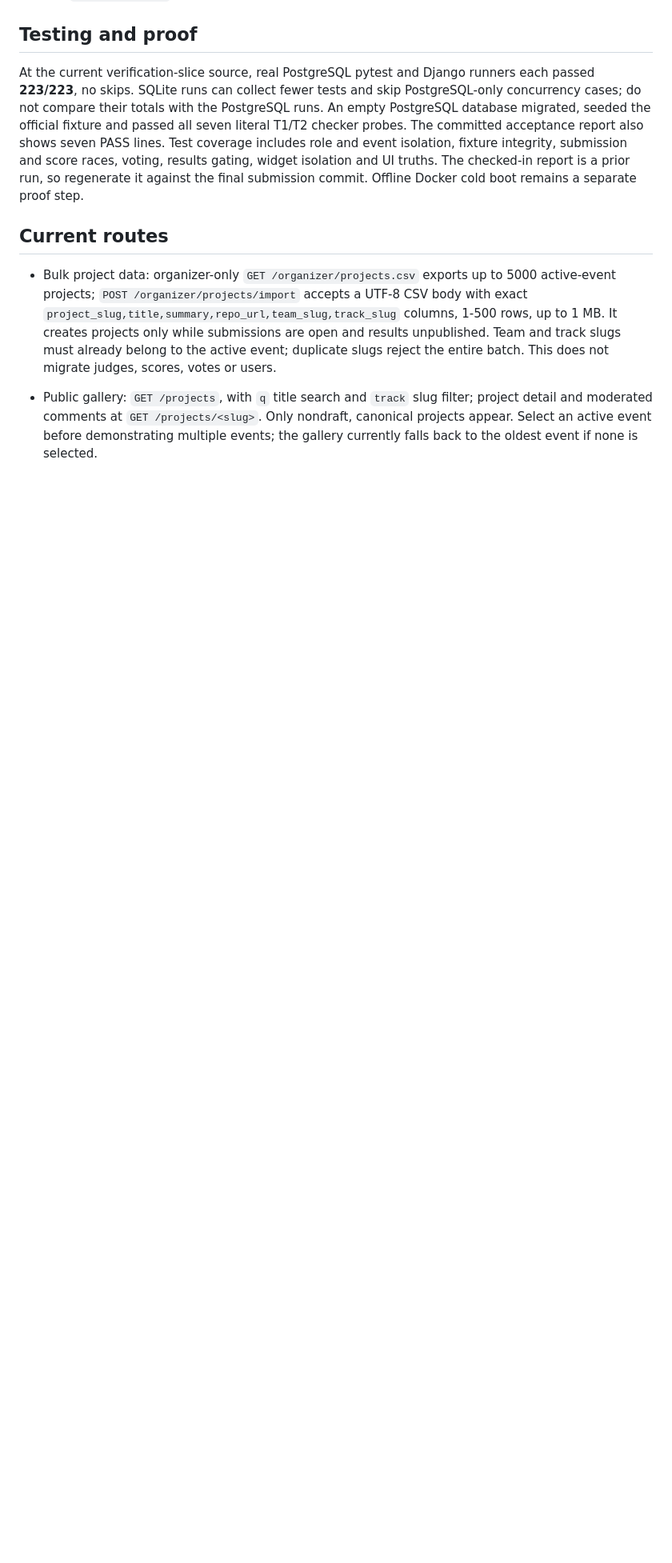
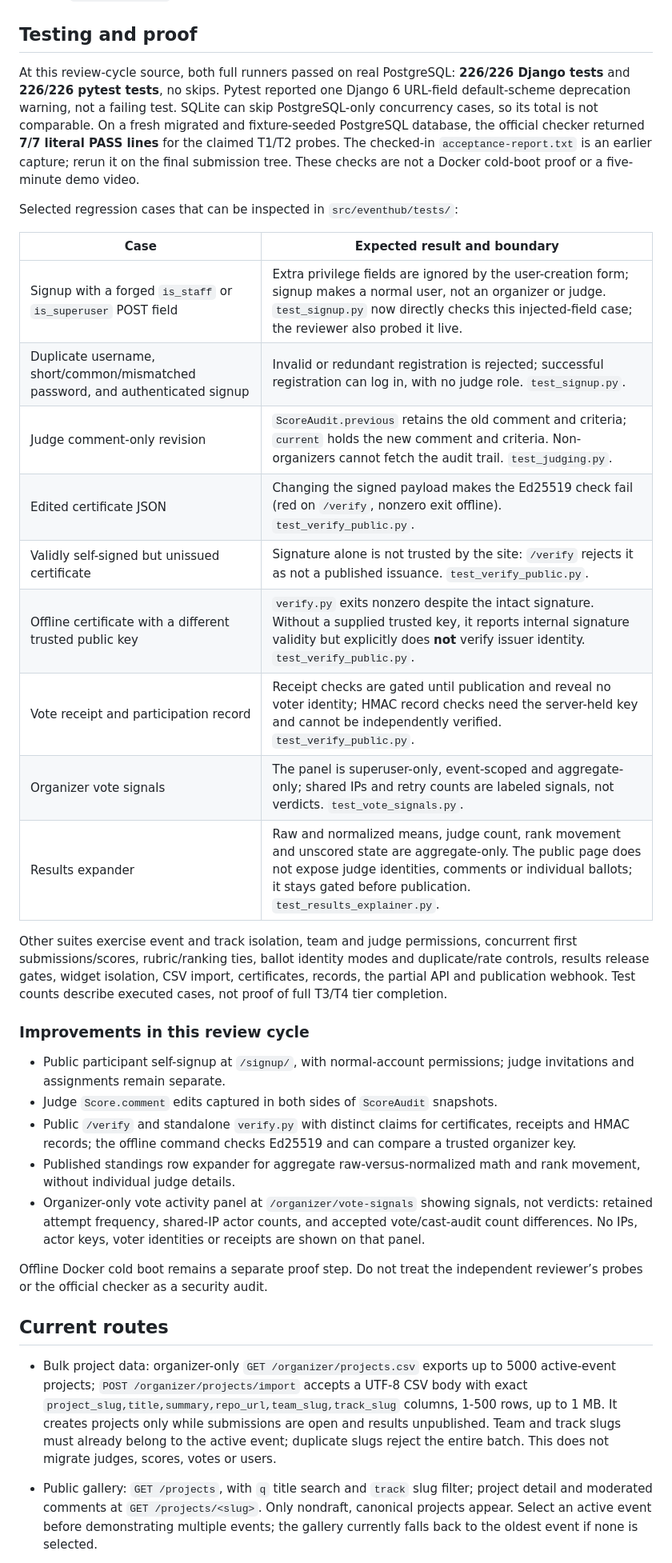
Before and after one commit to muffedd/raptorgate-dogfood-2026, a Markdown page: README.md, the part around one of its changes. Shown at 80% size. Rendered like a GitHub page; blank space fills up the shorter version.

Commit message:
Document review-cycle tests and improvements

```diff
--- a/README.md
+++ b/README.md
@@ -63,7 +63,33 @@ Install `requirements-dev.txt` into a Python environment, then run `python src/m
 
 ## Testing and proof
 
-At the current verification-slice source, real PostgreSQL pytest and Django runners each passed **223/223**, no skips. SQLite runs can collect fewer tests and skip PostgreSQL-only concurrency cases; do not compare their totals with the PostgreSQL runs. An empty PostgreSQL database migrated, seeded the official fixture and passed all seven literal T1/T2 checker probes. The committed acceptance report also shows seven PASS lines. Test coverage includes role and event isolation, fixture integrity, submission and score races, voting, results gating, widget isolation and UI truths. The checked-in report is a prior run, so regenerate it against the final submission commit. Offline Docker cold boot remains a separate proof step.
+At this review-cycle source, both full runners passed on real PostgreSQL: **226/226 Django tests** and **226/226 pytest tests**, no skips. Pytest reported one Django 6 URL-field default-scheme deprecation warning, not a failing test. SQLite can skip PostgreSQL-only concurrency cases, so its total is not comparable. On a fresh migrated and fixture-seeded PostgreSQL database, the official checker returned **7/7 literal PASS lines** for the claimed T1/T2 probes. The checked-in `acceptance-report.txt` is an earlier capture; rerun it on the final submission tree. These checks are not a Docker cold-boot proof or a five-minute demo video.
+
+Selected regression cases that can be inspected in `src/eventhub/tests/`:
+
+| Case | Expected result and boundary |
+| --- | --- |
+| Signup with a forged `is_staff` or `is_superuser` POST field | Extra privilege fields are ignored by the user-creation form; signup makes a normal user, not an organizer or judge. `test_signup.py` now directly checks this injected-field case; the reviewer also probed it live. |
+| Duplicate username, short/common/mismatched password, and authenticated signup | Invalid or redundant registration is rejected; successful registration can log in, with no judge role. `test_signup.py`. |
+| Judge comment-only revision | `ScoreAudit.previous` retains the old comment and criteria; `current` holds the new comment and criteria. Non-organizers cannot fetch the audit trail. `test_judging.py`. |
+| Edited certificate JSON | Changing the signed payload makes the Ed25519 check fail (red on `/verify`, nonzero exit offline). `test_verify_public.py`. |
+| Validly self-signed but unissued certificate | Signature alone is not trusted by the site: `/verify` rejects it as not a published issuance. `test_verify_public.py`. |
+| Offline certificate with a different trusted public key | `verify.py` exits nonzero despite the intact signature. Without a supplied trusted key, it reports internal signature validity but explicitly does **not** verify issuer identity. `test_verify_public.py`. |
+| Vote receipt and participation record | Receipt checks are gated until publication and reveal no voter identity; HMAC record checks need the server-held key and cannot be independently verified. `test_verify_public.py`. |
+| Organizer vote signals | The panel is superuser-only, event-scoped and aggregate-only; shared IPs and retry counts are labeled signals, not verdicts. `test_vote_signals.py`. |
+| Results expander | Raw and normalized means, judge count, rank movement and unscored state are aggregate-only. The public page does not expose judge identities, comments or individual ballots; it stays gated before publication. `test_results_explainer.py`. |
+
+Other suites exercise event and track isolation, team and judge permissions, concurrent first submissions/scores, rubric/ranking ties, ballot identity modes and duplicate/rate controls, results release gates, widget isolation, CSV import, certificates, records, the partial API and publication webhook. Test counts describe executed cases, not proof of full T3/T4 tier completion.
+
+### Improvements in this review cycle
+
+- Public participant self-signup at `/signup/`, with normal-account permissions; judge invitations and assignments remain separate.
+- Judge `Score.comment` edits captured in both sides of `ScoreAudit` snapshots.
+- Public `/verify` and standalone `verify.py` with distinct claims for certificates, receipts and HMAC records; the offline command checks Ed25519 and can compare a trusted organizer key.
+- Published standings row expander for aggregate raw-versus-normalized math and rank movement, without individual judge details.
+- Organizer-only vote activity panel at `/organizer/vote-signals` showing signals, not verdicts: retained attempt frequency, shared-IP actor counts, and accepted vote/cast-audit count differences. No IPs, actor keys, voter identities or receipts are shown on that panel.
+
+Offline Docker cold boot remains a separate proof step. Do not treat the independent reviewer’s probes or the official checker as a security audit.
 
 ## Current routes
 
```
Also changed, not shown: other parts of README.md (+2 -1 lines).
